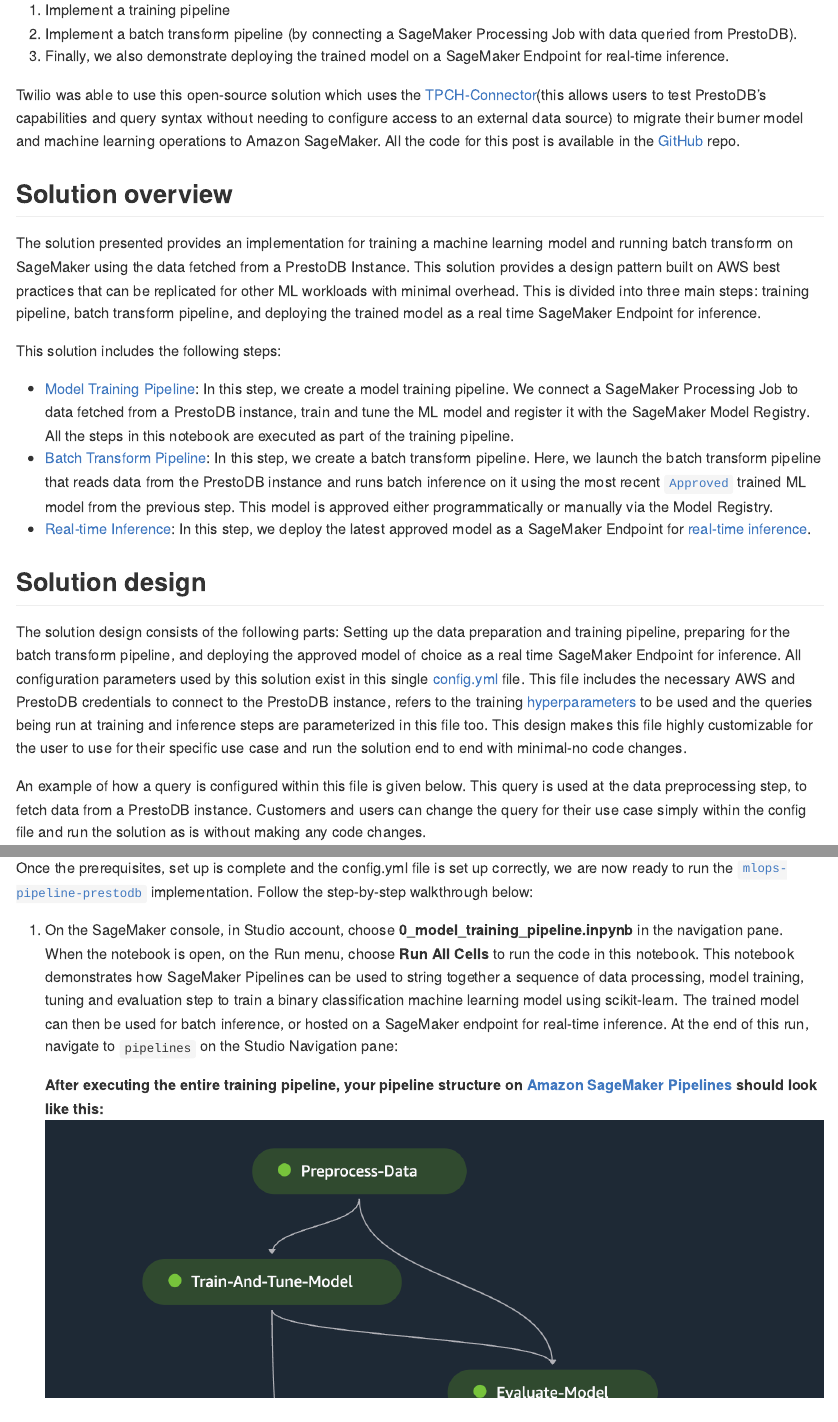
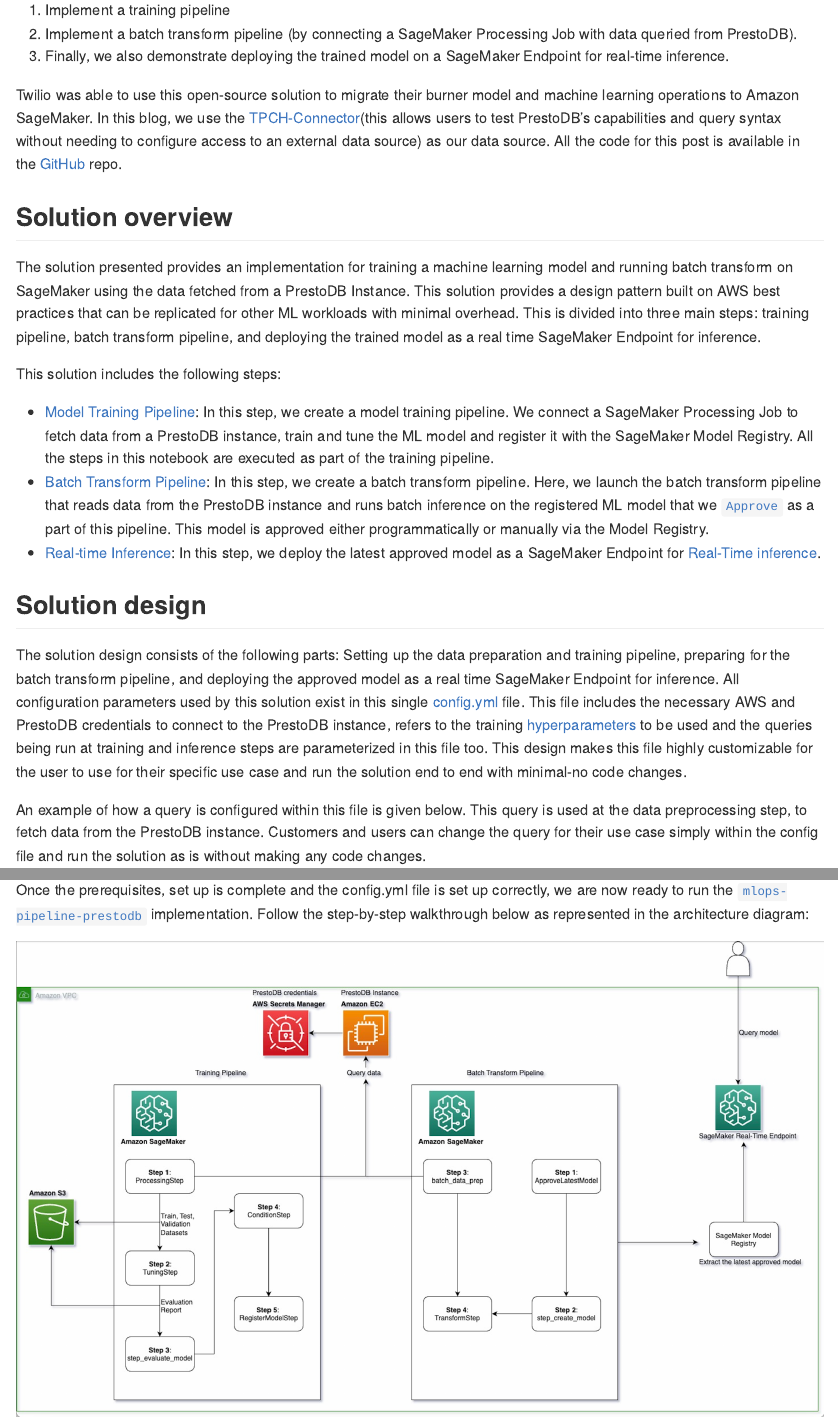
Before and after one commit to aws-samples/mlops-pipeline-prestodb, a Quarto document (blog_post.qmd): the page in a window 1100 px wide, from 1300 px down, and a second part further down, joined at a grey line. The pictures show the output file blog_post.md that the author committed with the source, drawn offline in the style of GitHub; long lines of code are wrapped.

Commit message:
iterating on feedback

````diff
--- a/blog_post.qmd
+++ b/blog_post.qmd
@@ -51,7 +51,7 @@
 1. Implement a batch transform pipeline (by connecting a SageMaker Processing Job with data queried from PrestoDB).
 1. Finally, we also demonstrate deploying the trained model on a SageMaker Endpoint for real-time inference.
 
-Twilio was able to use this open-source solution which uses the [TPCH-Connector](https://prestodb.io/docs/current/connector/tpch.html)(this allows users to test PrestoDB's capabilities and query syntax without needing to configure access to an external data source) to migrate their burner model and machine learning operations to Amazon SageMaker. All the code for this post is available in the [GitHub](https://github.com/aws-samples/mlops-pipeline-prestodb?tab=readme-ov-file) repo.
+Twilio was able to use this open-source solution to migrate their burner model and machine learning operations to Amazon SageMaker. In this blog, we use the [TPCH-Connector](https://prestodb.io/docs/current/connector/tpch.html)(this allows users to test PrestoDB's capabilities and query syntax without needing to configure access to an external data source) as our data source. All the code for this post is available in the [GitHub](https://github.com/aws-samples/mlops-pipeline-prestodb?tab=readme-ov-file) repo.
 
 ## Solution overview
 
@@ -59,15 +59,15 @@
 
 This solution includes the following steps:
 
-- [Model Training Pipeline](https://github.com/aws-samples/mlops-pipeline-prestodb/blob/main/0_model_training_pipeline.ipynb): In this step, we create a model training pipeline. We connect a SageMaker Processing Job to data fetched from a PrestoDB instance, train and tune the ML model and register it with the SageMaker Model Registry. All the steps in this notebook are executed as part of the training pipeline.
-- [Batch Transform Pipeline](https://github.com/aws-samples/mlops-pipeline-prestodb/blob/main/1_batch_transform_pipeline.ipynb): In this step, we create a batch transform pipeline. Here, we launch the batch transform pipeline that reads data from the PrestoDB instance and runs batch inference on it using the most recent [`Approved`](https://docs.aws.amazon.com/sagemaker/latest/dg/model-registry-approve.html) trained ML model from the previous step. This model is approved either programmatically or manually via the Model Registry.
-- [Real-time Inference](https://github.com/aws-samples/mlops-pipeline-prestodb/blob/main/2_realtime_inference.ipynb): In this step, we deploy the latest approved model as a SageMaker Endpoint for [real-time inference](https://docs.aws.amazon.com/sagemaker/latest/dg/realtime-endpoints.html).
+- [Model Training Pipeline](https://github.com/aws-samples/mlops-pipeline-prestodb/blob/main/0_model_training_pipeline.ipynb): In this step, we create a model training pipeline. We connect a SageMaker Processing Job to fetch data from a PrestoDB instance, train and tune the ML model and register it with the SageMaker Model Registry. All the steps in this notebook are executed as part of the training pipeline.
+- [Batch Transform Pipeline](https://github.com/aws-samples/mlops-pipeline-prestodb/blob/main/1_batch_transform_pipeline.ipynb): In this step, we create a batch transform pipeline. Here, we launch the batch transform pipeline that reads data from the PrestoDB instance and runs batch inference on the registered ML model that we [`Approve`](https://docs.aws.amazon.com/sagemaker/latest/dg/model-registry-approve.html) as a part of this pipeline. This model is approved either programmatically or manually via the Model Registry.
+- [Real-time Inference](https://github.com/aws-samples/mlops-pipeline-prestodb/blob/main/2_realtime_inference.ipynb): In this step, we deploy the latest approved model as a SageMaker Endpoint for [Real-Time inference](https://docs.aws.amazon.com/sagemaker/latest/dg/realtime-endpoints.html).
 
 ## Solution design
 
-The solution design consists of the following parts: Setting up the data preparation and training pipeline, preparing for the batch transform pipeline, and deploying the approved model of choice as a real time SageMaker Endpoint for inference. All configuration parameters used by this solution exist in this single [config.yml](https://github.com/aws-samples/mlops-pipeline-prestodb/blob/main/config.yml) file. This file includes the necessary AWS and PrestoDB credentials to connect to the PrestoDB instance, refers to the training [hyperparameters](https://sagemaker.readthedocs.io/en/stable/api/utility/hyperparameters.html) to be used and the queries being run at training and inference steps are parameterized in this file too. This design makes this file highly customizable for the user to use for their specific use case and run the solution end to end with minimal-no code changes.
+The solution design consists of the following parts: Setting up the data preparation and training pipeline, preparing for the batch transform pipeline, and deploying the approved model as a real time SageMaker Endpoint for inference. All configuration parameters used by this solution exist in this single [config.yml](https://github.com/aws-samples/mlops-pipeline-prestodb/blob/main/config.yml) file. This file includes the necessary AWS and PrestoDB credentials to connect to the PrestoDB instance, refers to the training [hyperparameters](https://sagemaker.readthedocs.io/en/stable/api/utility/hyperparameters.html) to be used and the queries being run at training and inference steps are parameterized in this file too. This design makes this file highly customizable for the user to use for their specific use case and run the solution end to end with minimal-no code changes.
 
-An example of how a query is configured within this file is given below. This query is used at the data preprocessing step, to fetch data from a PrestoDB instance. Customers and users can change the query for their use case simply within the config file and run the solution as is without making any code changes.
+An example of how a query is configured within this file is given below. This query is used at the data preprocessing step, to fetch data from the PrestoDB instance. Customers and users can change the query for their use case simply within the config file and run the solution as is without making any code changes.
 
 ``` {.sql}
     SELECT
@@ -171,7 +171,9 @@
 
 ## Testing the solution
 
-Once the prerequisites, set up is complete and the config.yml file is set up correctly, we are now ready to run the [`mlops-pipeline-prestodb`]((https://github.com/aws-samples/mlops-pipeline-prestodb/tree/main)) implementation. Follow the step-by-step walkthrough below:
+Once the prerequisites, set up is complete and the config.yml file is set up correctly, we are now ready to run the [`mlops-pipeline-prestodb`]((https://github.com/aws-samples/mlops-pipeline-prestodb/tree/main)) implementation. Follow the step-by-step walkthrough below as represented in the architecture diagram:
+
+![mlops-pipeline-prestodb AWS Architecture Diagram](images/Architecture_mlops.png){#fig-open-jl}
 
 1. On the SageMaker console, in Studio account, choose **0_model_training_pipeline.inpynb** in the navigation pane. When the notebook is open, on the Run menu, choose **Run All Cells** to run the code in this notebook. This notebook demonstrates how SageMaker Pipelines can be used to string together a sequence of data processing, model training, tuning and evaluation step to train a binary classification machine learning model using scikit-learn. The trained model can then be used for batch inference, or hosted on a SageMaker endpoint for real-time inference. At the end of this run, navigate to `pipelines` on the Studio Navigation pane:
 
````
Also changed, not shown: blog_post.md, images/Architecture_mlops.png (added), blog_post.qmd (2 more changed lines).
